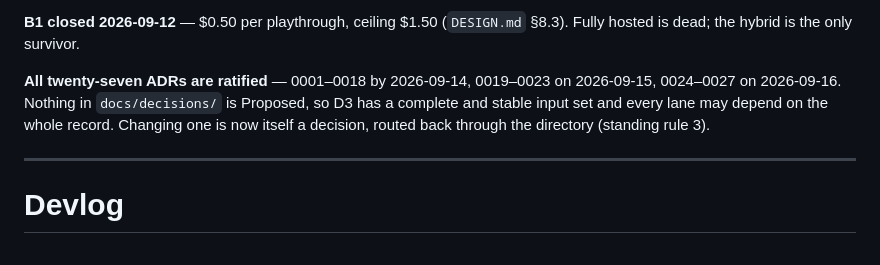
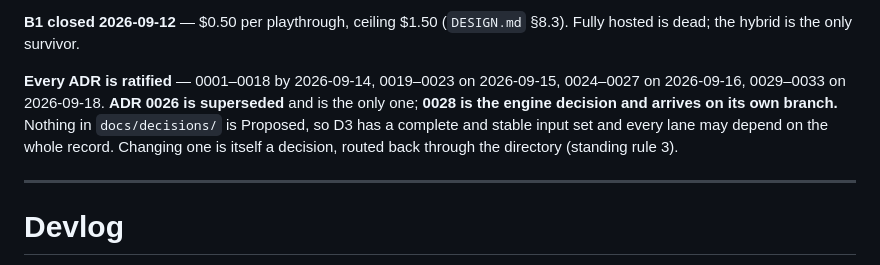
Before and after one commit to mjrichar09/MeatProxy, a Markdown page: ROADMAP.md, the part around the change. Drawn GitHub-style.

Commit message:
docs: drop two stale ADR counts
DESIGN.md said thirty-one and ROADMAP.md still said twenty-seven; the branch
carries thirty-two, and thirty-three once the engine decision lands. Both now
point at the index instead of restating a number that goes stale on every ADR.

Co-Authored-By: Claude Opus 5 (1M context) <noreply@anthropic.com>
Claude-Session: https://claude.ai/code/session_01JswiJWCBiWupvXJg7D1yZG

```diff
--- a/ROADMAP.md
+++ b/ROADMAP.md
@@ -678,9 +678,11 @@ and world state queryable as predicates (A3's validator).
 **B1 closed 2026-09-12** — $0.50 per playthrough, ceiling $1.50 (`DESIGN.md`
 §8.3). Fully hosted is dead; the hybrid is the only survivor.
 
-**All twenty-seven ADRs are ratified** — 0001–0018 by 2026-09-14, 0019–0023 on
-2026-09-15, 0024–0027 on 2026-09-16. Nothing in `docs/decisions/` is Proposed, so D3 has a complete and
-stable input set and every lane may depend on the whole record. Changing one is now itself a
+**Every ADR is ratified** — 0001–0018 by 2026-09-14, 0019–0023 on 2026-09-15,
+0024–0027 on 2026-09-16, 0029–0033 on 2026-09-18. **ADR 0026 is superseded** and
+is the only one; **0028 is the engine decision and arrives on its own branch.**
+Nothing in `docs/decisions/` is Proposed, so D3 has a complete and stable input
+set and every lane may depend on the whole record. Changing one is itself a
 decision, routed back through the directory (standing rule 3).
 
 ---
```
Also changed, not shown: DESIGN.md (+3 -2 lines).
